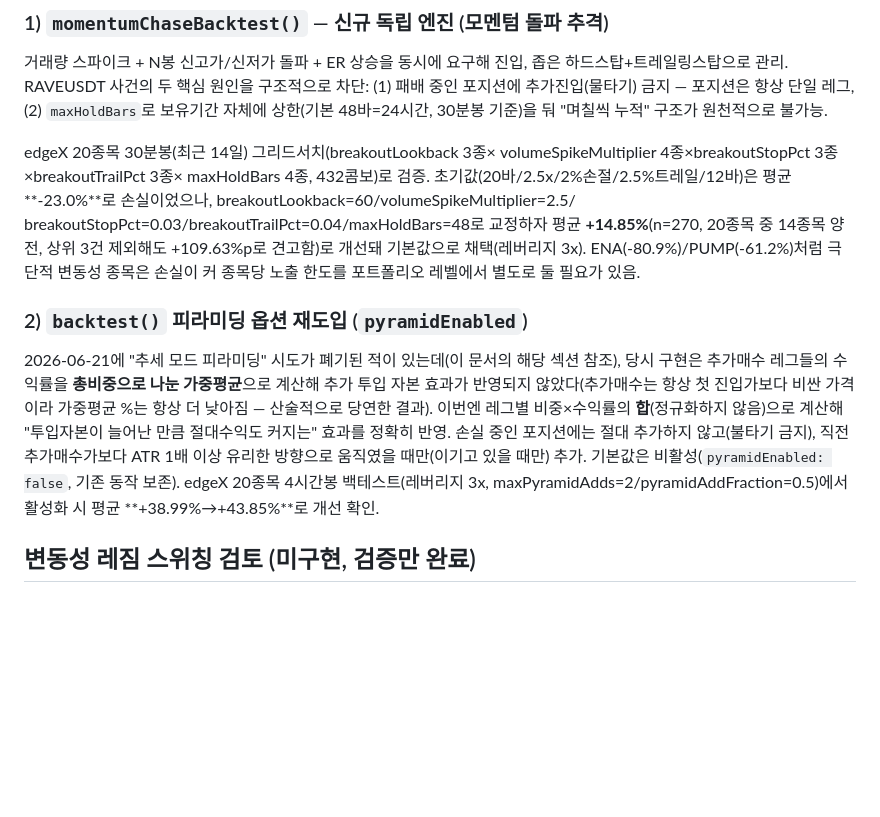
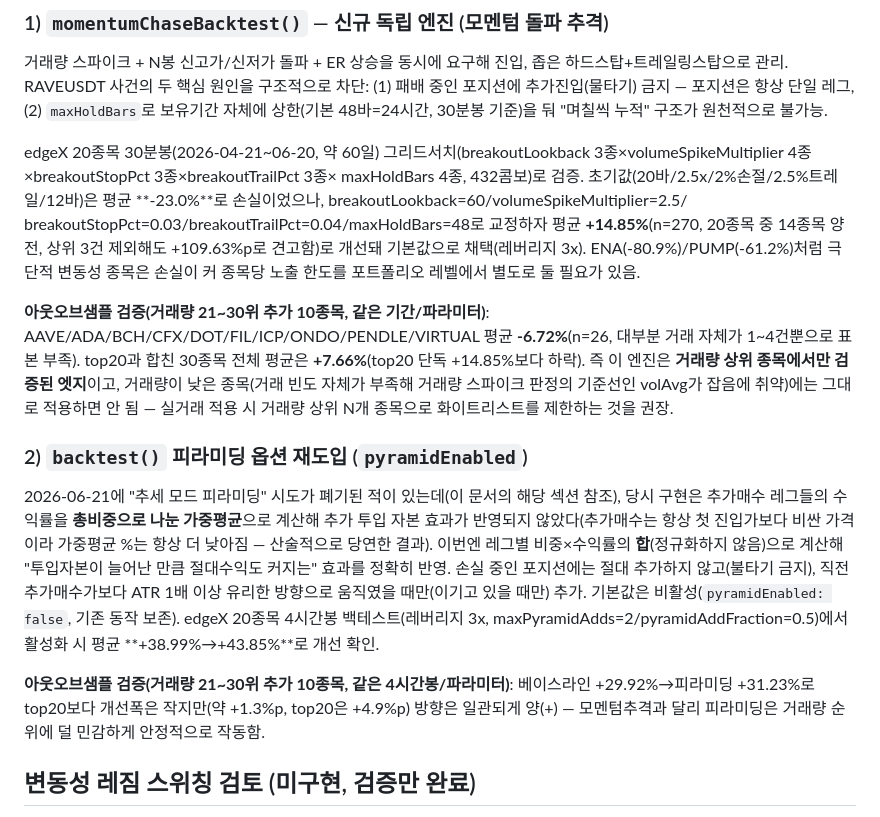
Before and after one commit to ldg1220-debug/-, a Markdown page: BACKTEST_BASELINE.md, the part around the change. Rendered like a GitHub page; blank space fills up the shorter version.

Commit message:
다양한 종목으로 공격적 매매법 아웃오브샘플 검증 결과 추가
거래량 21~30위 추가 10종목으로 검증: 모멘텀추격 엔진은 거래량 상위
종목에서만 검증된 엣지(top20 +14.85% vs 30종목 전체 +7.66%)이고,
피라미딩은 거래량 순위에 덜 민감하게 일관된 개선(+1.3~4.9%p)을 보임.
momentumChaseBacktest()의 '최근 14일' 표기 오류도 '약 60일'로 정정.

```diff
--- a/BACKTEST_BASELINE.md
+++ b/BACKTEST_BASELINE.md
@@ -280,8 +280,8 @@ qty 199/-1,851 같은 대형 단일 체결 포함, 강제청산 엔진의 단계
 항상 단일 레그, (2) `maxHoldBars`로 보유기간 자체에 상한(기본 48바=24시간,
 30분봉 기준)을 둬 "며칠씩 누적" 구조가 원천적으로 불가능.
 
-edgeX 20종목 30분봉(최근 14일) 그리드서치(breakoutLookback 3종×
-volumeSpikeMultiplier 4종×breakoutStopPct 3종×breakoutTrailPct 3종×
+edgeX 20종목 30분봉(2026-04-21~06-20, 약 60일) 그리드서치(breakoutLookback
+3종×volumeSpikeMultiplier 4종×breakoutStopPct 3종×breakoutTrailPct 3종×
 maxHoldBars 4종, 432콤보)로 검증. 초기값(20바/2.5x/2%손절/2.5%트레일/12바)은
 평균 **-23.0%**로 손실이었으나, breakoutLookback=60/volumeSpikeMultiplier=2.5/
 breakoutStopPct=0.03/breakoutTrailPct=0.04/maxHoldBars=48로 교정하자
@@ -289,6 +289,15 @@ breakoutStopPct=0.03/breakoutTrailPct=0.04/maxHoldBars=48로 교정하자
 견고함)로 개선돼 기본값으로 채택(레버리지 3x). ENA(-80.9%)/PUMP(-61.2%)처럼
 극단적 변동성 종목은 손실이 커 종목당 노출 한도를 포트폴리오 레벨에서
 별도로 둘 필요가 있음.
+
+**아웃오브샘플 검증(거래량 21~30위 추가 10종목, 같은 기간/파라미터)**:
+AAVE/ADA/BCH/CFX/DOT/FIL/ICP/ONDO/PENDLE/VIRTUAL 평균 **-6.72%**(n=26,
+대부분 거래 자체가 1~4건뿐으로 표본 부족). top20과 합친 30종목 전체 평균은
+**+7.66%**(top20 단독 +14.85%보다 하락). 즉 이 엔진은 **거래량 상위
+종목에서만 검증된 엣지**이고, 거래량이 낮은 종목(거래 빈도 자체가 부족해
+거래량 스파이크 판정의 기준선인 volAvg가 잡음에 취약)에는 그대로
+적용하면 안 됨 — 실거래 적용 시 거래량 상위 N개 종목으로 화이트리스트를
+제한하는 것을 권장.
 
 ### 2) `backtest()` 피라미딩 옵션 재도입 (`pyramidEnabled`)
 
@@ -304,6 +313,11 @@ ATR 1배 이상 유리한 방향으로 움직였을 때만(이기고 있을 때
 4시간봉 백테스트(레버리지 3x, maxPyramidAdds=2/pyramidAddFraction=0.5)에서
 활성화 시 평균 **+38.99%→+43.85%**로 개선 확인.
 
+**아웃오브샘플 검증(거래량 21~30위 추가 10종목, 같은 4시간봉/파라미터)**:
+베이스라인 +29.92%→피라미딩 +31.23%로 top20보다 개선폭은 작지만(약 +1.3%p,
+top20은 +4.9%p) 방향은 일관되게 양(+) — 모멘텀추격과 달리 피라미딩은
+거래량 순위에 덜 민감하게 안정적으로 작동함.
+
 ## 변동성 레짐 스위칭 검토 (미구현, 검증만 완료)
 
 BTC 일봉 ATR%(중앙값 1.65%)로 고/저변동성 구간을 나눠 5분봉을 저변동성
```
